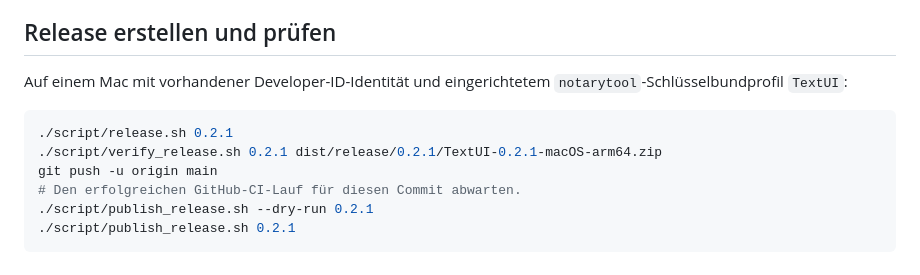
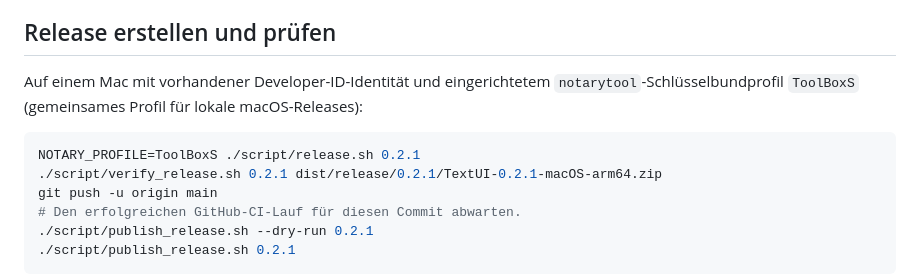
Before and after one commit to r3d42-git/R3DsTextUI, a Markdown page: README.md, the part around the change. GitHub-like rendering.

Commit message:
docs: record verified 0.2.1 release and shared notary profile

````diff
--- a/README.md
+++ b/README.md
@@ -97,10 +97,10 @@ Vorschau, Syntaxfarben und Gliederung unterstützen die gebräuchliche Grundsynt
 
 ## Release erstellen und prüfen
 
-Auf einem Mac mit vorhandener Developer-ID-Identität und eingerichtetem `notarytool`-Schlüsselbundprofil `TextUI`:
+Auf einem Mac mit vorhandener Developer-ID-Identität und eingerichtetem `notarytool`-Schlüsselbundprofil `ToolBoxS` (gemeinsames Profil für lokale macOS-Releases):
 
 ```sh
-./script/release.sh 0.2.1
+NOTARY_PROFILE=ToolBoxS ./script/release.sh 0.2.1
 ./script/verify_release.sh 0.2.1 dist/release/0.2.1/TextUI-0.2.1-macOS-arm64.zip
 git push -u origin main
 # Den erfolgreichen GitHub-CI-Lauf für diesen Commit abwarten.
````
Also changed, not shown: PROJECT_SUMMARY.md (+14 -2 lines), README.en.md (+2 -2 lines).
